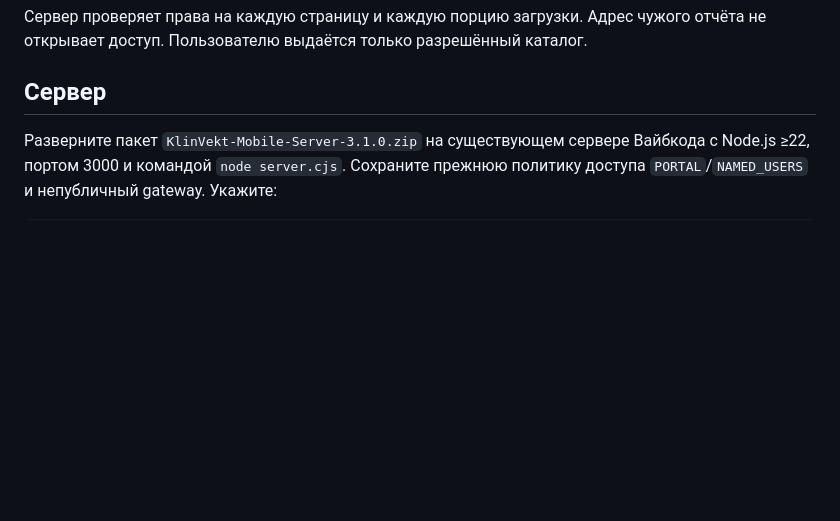
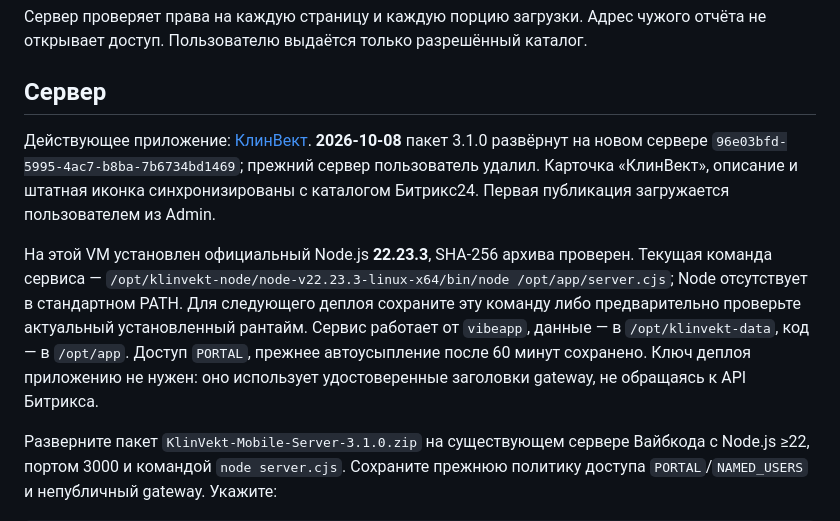
Before and after one commit to Klok1305/DoctorReview, a Markdown page: docs/ОНЛАЙН_БИТРИКС.md, the part around the change. Drawn GitHub-style; blank space fills up the shorter version.

Commit message:
docs: record successful KlinVekt deployment to new VibeCode server

````diff
--- a/docs/ОНЛАЙН_БИТРИКС.md
+++ b/docs/ОНЛАЙН_БИТРИКС.md
@@ -32,6 +32,10 @@ Admin 3.1.0 выгружает обезличенный JSON, который а
 
 ## Сервер
 
+Действующее приложение: [КлинВект](https://app-3626f5d534ce.vibecode.bitrix24.tech). **2026-10-08** пакет 3.1.0 развёрнут на новом сервере `96e03bfd-5995-4ac7-b8ba-7b6734bd1469`; прежний сервер пользователь удалил. Карточка «КлинВект», описание и штатная иконка синхронизированы с каталогом Битрикс24. Первая публикация загружается пользователем из Admin.
+
+На этой VM установлен официальный Node.js **22.23.3**, SHA-256 архива проверен. Текущая команда сервиса — `/opt/klinvekt-node/node-v22.23.3-linux-x64/bin/node /opt/app/server.cjs`; Node отсутствует в стандартном PATH. Для следующего деплоя сохраните эту команду либо предварительно проверьте актуальный установленный рантайм. Сервис работает от `vibeapp`, данные — в `/opt/klinvekt-data`, код — в `/opt/app`. Доступ `PORTAL`, прежнее автоусыпление после 60 минут сохранено. Ключ деплоя приложению не нужен: оно использует удостоверенные заголовки gateway, не обращаясь к API Битрикса.
+
 Разверните пакет `KlinVekt-Mobile-Server-3.1.0.zip` на существующем сервере Вайбкода с Node.js ≥22, портом 3000 и командой `node server.cjs`. Сохраните прежнюю политику доступа `PORTAL`/`NAMED_USERS` и непубличный gateway. Укажите:
 
 ```text
````
Also changed, not shown: AGENTS.md (+2 -0 lines), docs/PROJECT_MAP.md (+2 -0 lines).
